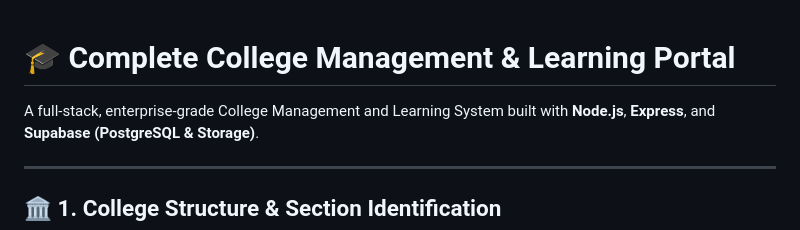
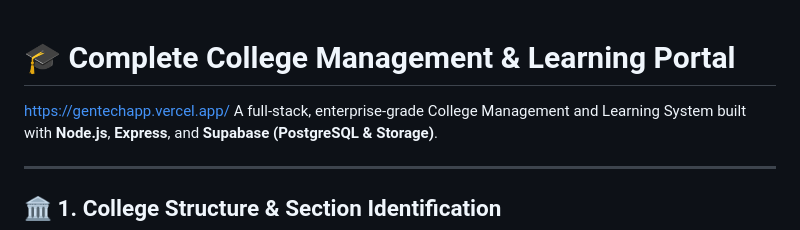
Before and after one commit to chhibberyash/Gentech-School-Management-App-, a Markdown page: README.md, the part around the change. Drawn GitHub-style.

Commit message:
Add project URL to README

```diff
--- a/README.md
+++ b/README.md
@@ -1,5 +1,5 @@
 # 🎓 Complete College Management & Learning Portal
-
+https://gentechapp.vercel.app/
 A full-stack, enterprise-grade College Management and Learning System built with **Node.js**, **Express**, and **Supabase (PostgreSQL & Storage)**.
 
 ---
```
